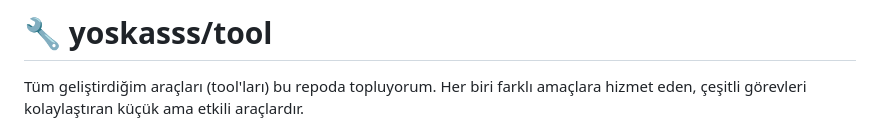
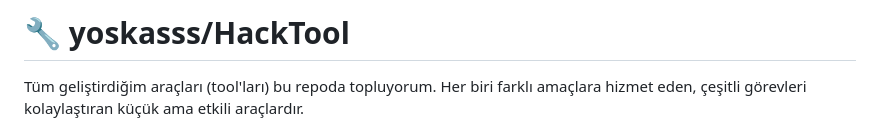
Before and after one commit to yoskasss/tool, a Markdown page: README.md, the part around the change. Drawn GitHub-style.

```diff
--- a/README.md
+++ b/README.md
@@ -1,4 +1,4 @@
-# 🔧 yoskasss/tool
+# 🔧 yoskasss/HackTool
 
 Tüm geliştirdiğim araçları (tool'ları) bu repoda topluyorum. Her biri farklı amaçlara hizmet eden, çeşitli görevleri kolaylaştıran küçük ama etkili araçlardır.
 
```
